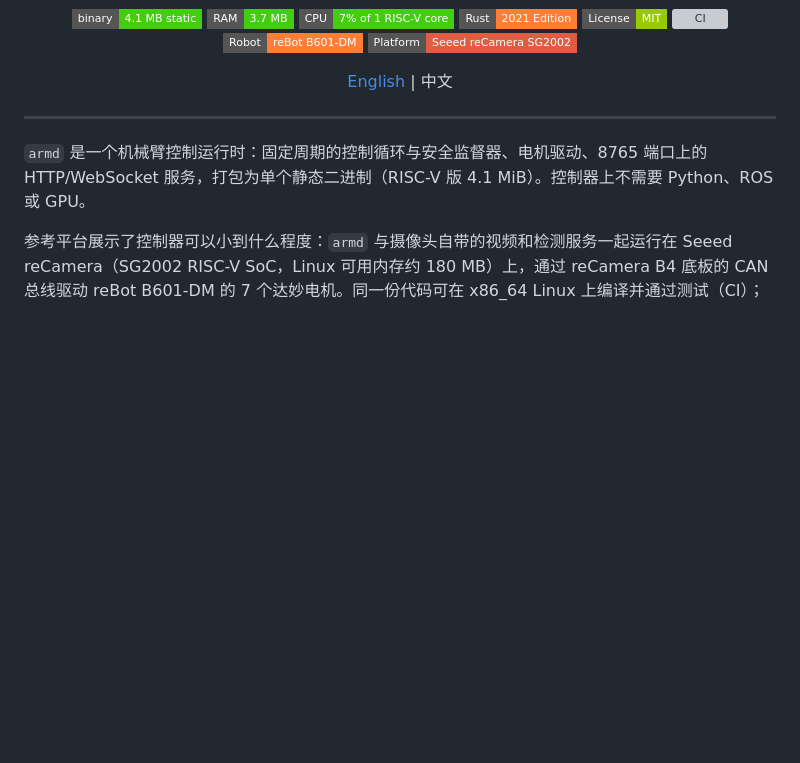
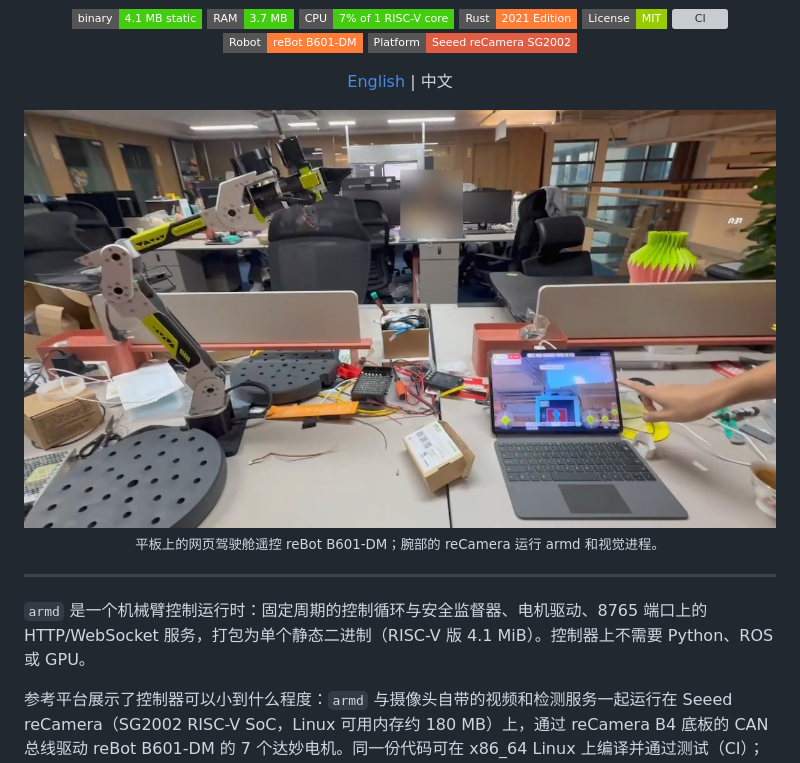
Before and after one commit to Seeed-Solution/rebot-armd, a Markdown page: README.zh-CN.md, the part around the change. GitHub-like rendering; pictures changed too: docs/images/rebot-recamera-teleop.jpg (added); badges without logos; blank space fills up the shorter version; grey boxes are pictures that could not be loaded.

```diff
--- a/README.zh-CN.md
+++ b/README.zh-CN.md
@@ -17,7 +17,9 @@
 
 [English](./README.md) | 中文
 
-<!-- TODO: Add demo GIF showing Web cockpit teleoperation here -->
+<img src="docs/images/rebot-recamera-teleop.jpg" alt="平板上的网页驾驶舱遥控 reBot B601-DM 机械臂" width="760">
+
+<sub>平板上的网页驾驶舱遥控 reBot B601-DM；腕部的 reCamera 运行 armd 和视觉进程。</sub>
 
 </div>
 
```
Also changed, not shown: README.md (+3 -1 lines).
